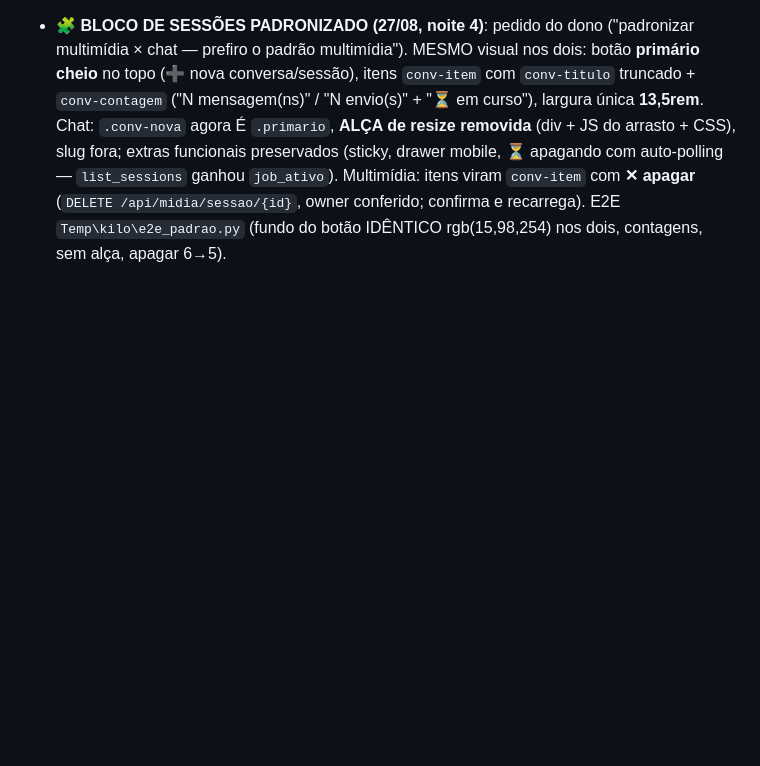
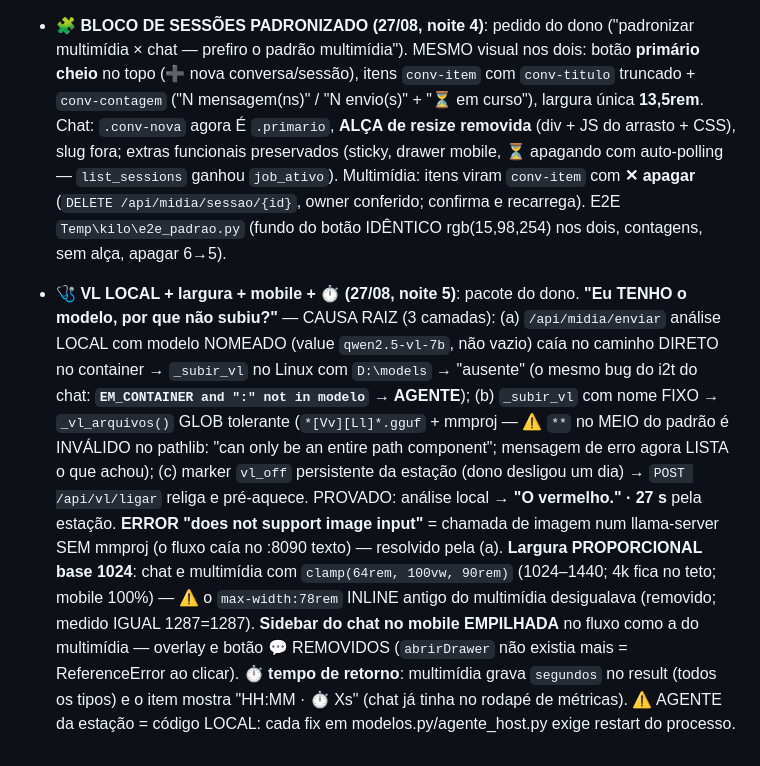
Before and after one commit to rodneysilva/rag-llama, a Markdown page: AGENTS.md, the part around the change. GitHub-like rendering; blank space fills up the shorter version.

Commit message:
docs: VL local (3 camadas da causa raiz), largura proporcional 1024, mobile empilhado, tempo de retorno [skip ci]

```diff
--- a/AGENTS.md
+++ b/AGENTS.md
@@ -1523,3 +1523,28 @@ operador) vive em AGENTS-historico.md — arquivo PRIVADO, fora do git.
   /api/midia/sessao/{id}`, owner conferido; confirma e recarrega).
   E2E `Temp\kilo\e2e_padrao.py` (fundo do botão IDÊNTICO
   rgb(15,98,254) nos dois, contagens, sem alça, apagar 6→5).
+
+- **🩺 VL LOCAL + largura + mobile + ⏱ (27/08, noite 5)**: pacote do
+  dono. **"Eu TENHO o modelo, por que não subiu?"** — CAUSA RAIZ (3
+  camadas): (a) `/api/midia/enviar` análise LOCAL com modelo NOMEADO
+  (value `qwen2.5-vl-7b`, não vazio) caía no caminho DIRETO no
+  container → `_subir_vl` no Linux com `D:\models` → "ausente" (o
+  mesmo bug do i2t do chat: **`EM_CONTAINER and ":" not in modelo` →
+  AGENTE**); (b) `_subir_vl` com nome FIXO → `_vl_arquivos()` GLOB
+  tolerante (`*[Vv][Ll]*.gguf` + mmproj — ⚠️ `**` no MEIO do padrão é
+  INVÁLIDO no pathlib: "can only be an entire path component"; mensagem
+  de erro agora LISTA o que achou); (c) marker `vl_off` persistente da
+  estação (dono desligou um dia) → `POST /api/vl/ligar` religa e
+  pré-aquece. PROVADO: análise local → **"O vermelho." · 27 s** pela
+  estação. **ERROR "does not support image input"** = chamada de imagem
+  num llama-server SEM mmproj (o fluxo caía no :8090 texto) — resolvido
+  pela (a). **Largura PROPORCIONAL base 1024**: chat e multimídia com
+  `clamp(64rem, 100vw, 90rem)` (1024–1440; 4k fica no teto; mobile
+  100%) — ⚠️ o `max-width:78rem` INLINE antigo do multimídia
+  desigualava (removido; medido IGUAL 1287=1287). **Sidebar do chat no
+  mobile EMPILHADA** no fluxo como a do multimídia — overlay e botão 💬
+  REMOVIDOS (`abrirDrawer` não existia mais = ReferenceError ao
+  clicar). **⏱ tempo de retorno**: multimídia grava `segundos` no
+  result (todos os tipos) e o item mostra "HH:MM · ⏱ Xs" (chat já
+  tinha no rodapé de métricas). ⚠️ AGENTE da estação = código LOCAL:
+  cada fix em modelos.py/agente_host.py exige restart do processo.
```
